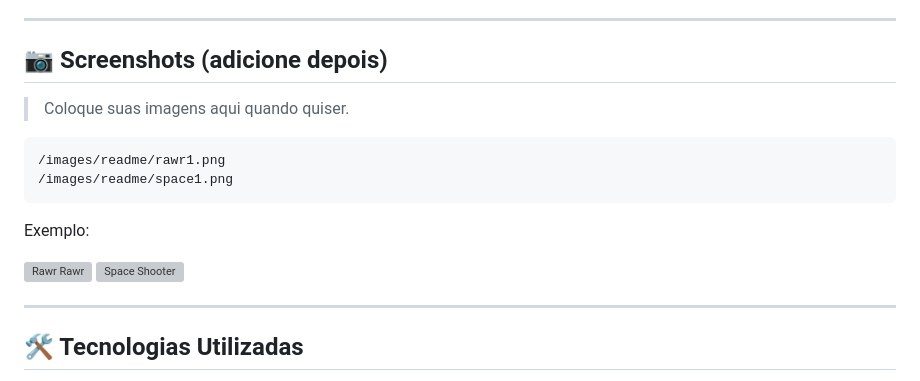
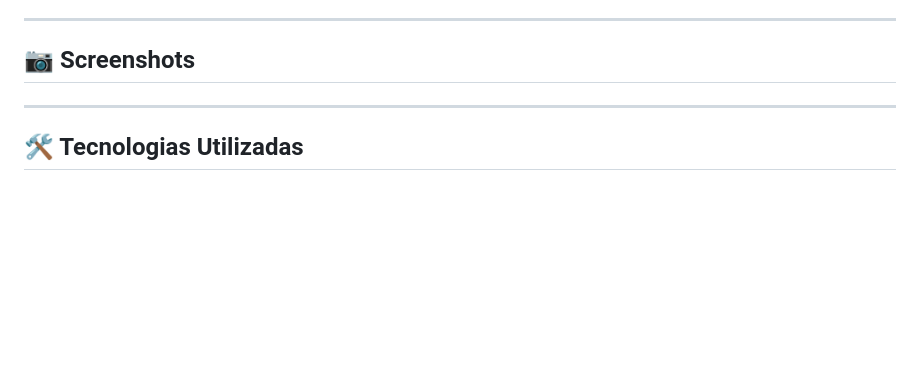
Before and after one commit to Jaminteles/WebMultiApp, a Markdown page: README.md, the part around the change. Rendered like a GitHub page; blank space fills up the shorter version; grey boxes are pictures that could not be loaded.

````diff
--- a/README.md
+++ b/README.md
@@ -164,19 +164,7 @@ O engine interpreta:
 
 ---
 
-## 📷 Screenshots (adicione depois)
-
-> Coloque suas imagens aqui quando quiser.
-
-```
-/images/readme/rawr1.png
-/images/readme/space1.png
-```
-
-Exemplo:
-
-![Rawr Rawr](images/readme/rawr1.png)
-![Space Shooter](images/readme/space1.png)
+## 📷 Screenshots
 
 ---
 
````
